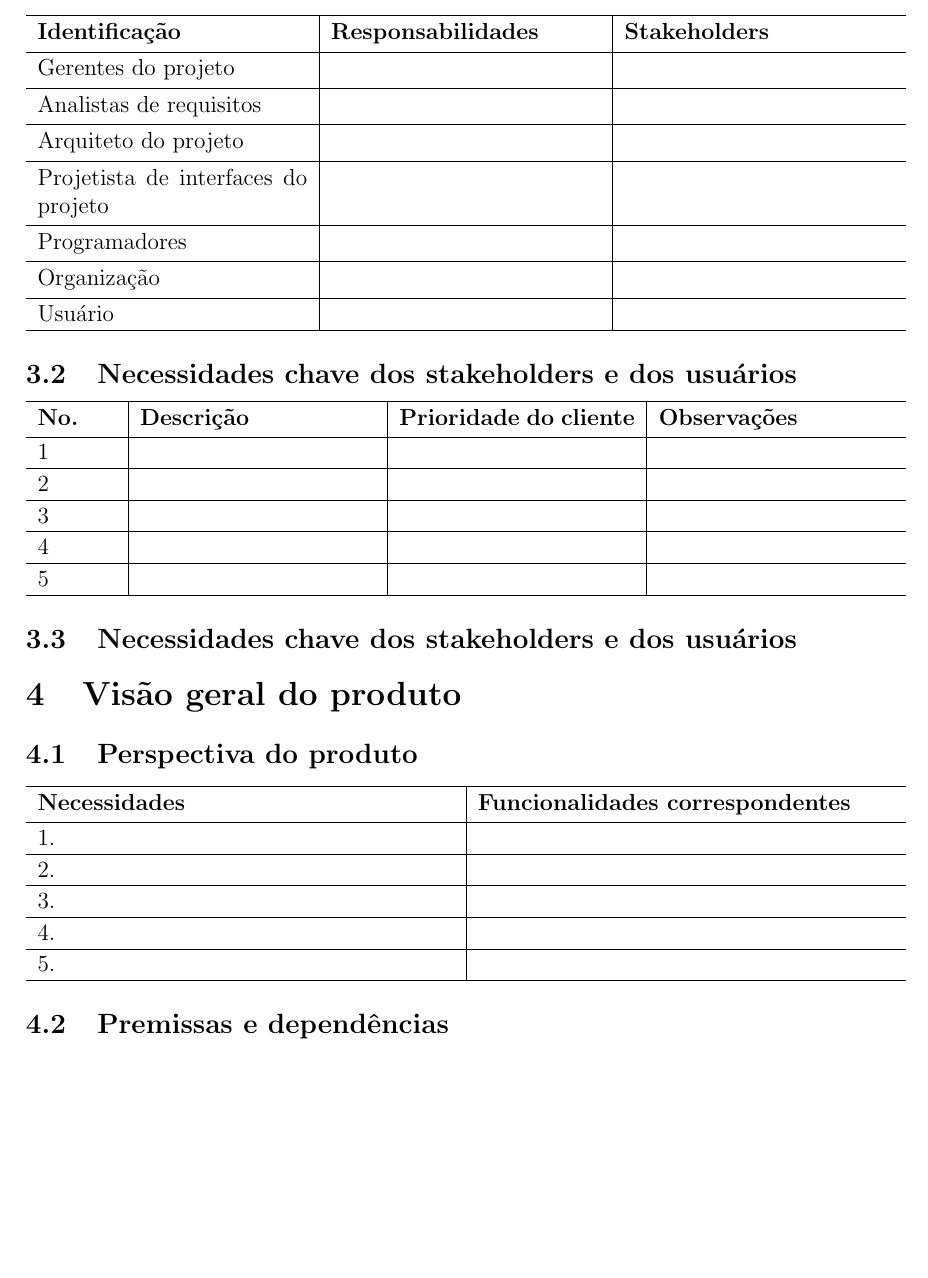
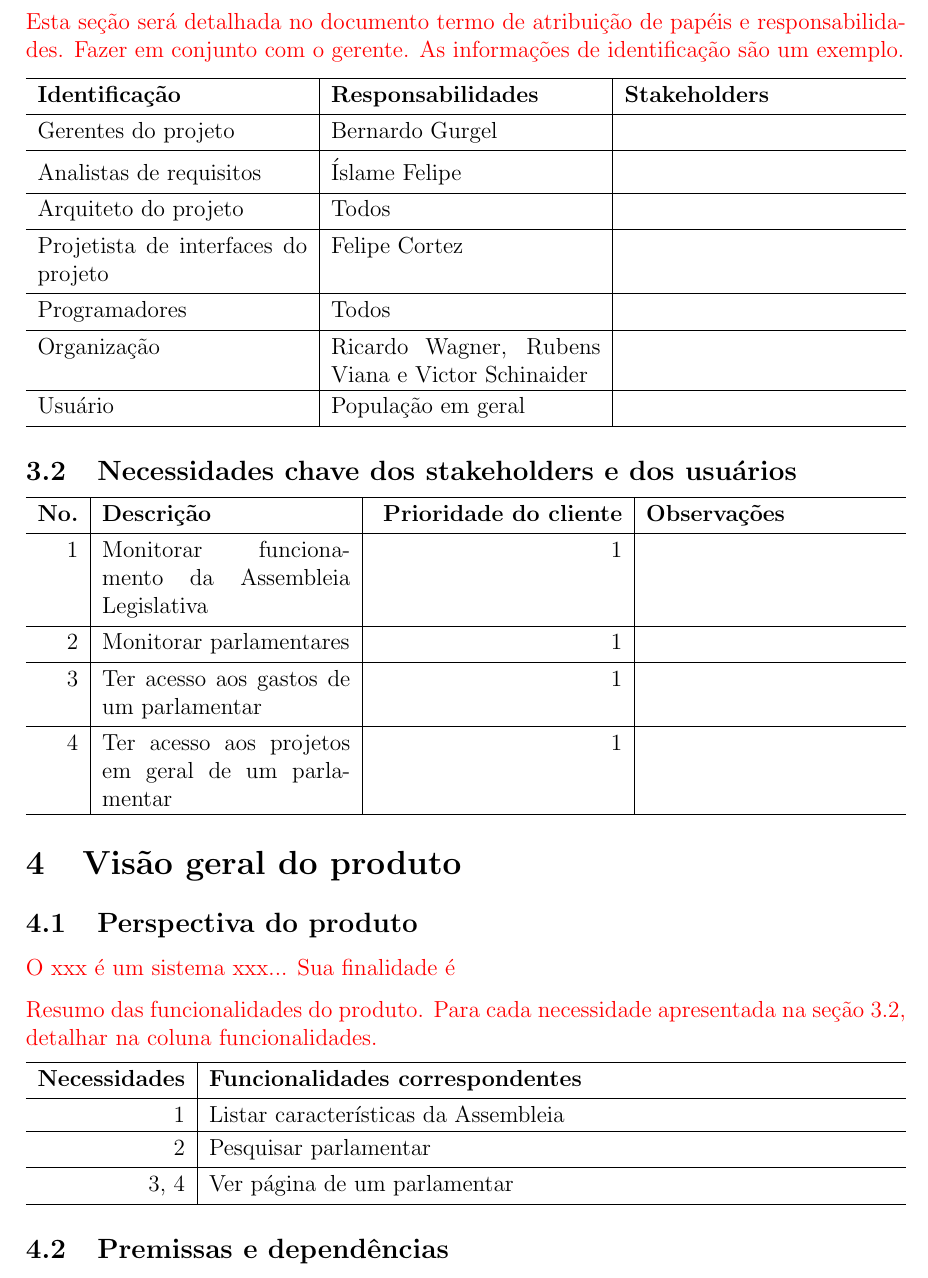
Before and after one commit to FelipeCortez/Transparencia, a LaTeX document (visao.tex): part of page 4 of 6, cut at the place of the change, the shorter picture padded with empty space. Compiled offline with pdfLaTeX.

Commit message:
Preenchimento parcial das tabelas
Adição de comentários em vermelho, mudança de tabelas com tamanho "negativo" e
parskip para parágrafos sem recuo.

```diff
--- a/visao.tex
+++ b/visao.tex
@@ -2,10 +2,12 @@
 \usepackage[utf8]{inputenc}
 \usepackage[brazilian]{babel} % Hifenização e dicionário
 \usepackage[left=3.00cm, right=2.00cm, top=3.00cm, bottom=2.00cm]{geometry}
-\usepackage{enumitem}
-\usepackage{tabu}
+\usepackage{enumitem} % Para itemsep etc
+\usepackage{tabu} % Para melhor criação de tabelas
+\usepackage{color}
+\usepackage{parskip} % Linha em branco entre parágrafos em vez de recuo
 
-\tabulinesep=0.75ex
+\tabulinesep=0.75ex % Espaçamento interno das tabelas
 
 \begin{document}
 
@@ -144,53 +146,76 @@
 
     \section{Descrição dos stakeholders e dos usuários}
         \subsection{Principais stakeholders e usuários}
+            {\color{red} Esta seção será detalhada no documento termo de
+            atribuição de papéis e responsabilidades. Fazer em conjunto com o
+            gerente. As informações de identificação são um exemplo.}
+
             \begin{tabu}{X | X | X}
                 \hline
                 \textbf{Identificação} &
                 \textbf{Responsabilidades} &
                 \textbf{Stakeholders}
                 \\ \hline
-                Gerentes do projeto & &
+                Gerentes do projeto &
+                Bernardo Gurgel &
                 \\ \hline
-                Analistas de requisitos & &
+                Analistas de requisitos &
+                Íslame Felipe &
                 \\ \hline
-                Arquiteto do projeto & &
+                Arquiteto do projeto &
+                Todos &
                 \\ \hline
-                Projetista de interfaces do projeto & &
+                Projetista de interfaces do projeto &
+                Felipe Cortez &
                 \\ \hline
-                Programadores & &
+                Programadores &
+                Todos &
                 \\ \hline
-                Organização & &
+                Organização &
+                Ricardo Wagner, Rubens Viana e Victor Schinaider &
                 \\ \hline
-                Usuário & &
+                Usuário &
+                População em geral &
                 \\ \hline
             \end{tabu}
         \subsection{Necessidades chave dos stakeholders e dos usuários}
-            \begin{tabu}{X[1] | X[3] | X[3] | X[3]}
+            \begin{tabu}{X[-1, r] | X | X[r] | X}
                 \hline
                 \textbf{No.} &
                 \textbf{Descrição} &
                 \textbf{Prioridade do cliente} &
                 \textbf{Observações} \\ \hline
-                1 & & & \\ \hline
-                2 & & & \\ \hline
-                3 & & & \\ \hline
-                4 & & & \\ \hline
-                5 & & & \\ \hline
+                1 &
+                Monitorar funcionamento da Assembleia Legislativa &
+                1 & \\ \hline
+                2 &
+                Monitorar parlamentares &
+                1 & \\ \hline
+                3 &
+                Ter acesso aos gastos de um parlamentar &
+                1 & \\ \hline
+                4 &
+                Ter acesso aos projetos em geral de um parlamentar &
+                1 & \\ \hline
             \end{tabu}
-        \subsection{Necessidades chave dos stakeholders e dos usuários}
 
     \section{Visão geral do produto}
         \subsection{Perspectiva do produto}
-            \begin{tabu}{X | X}
+            {\color{red} O xxx é um sistema xxx... Sua finalidade é
+
+            Resumo das funcionalidades do produto. Para cada necessidade
+            apresentada na seção 3.2, detalhar na coluna funcionalidades.}
+
+            \begin{tabu}{X[-1, r]| X}
                 \hline
                 \textbf{Necessidades} &
                 \textbf{Funcionalidades correspondentes} \\ \hline
-                1. & \\ \hline
-                2. & \\ \hline
-                3. & \\ \hline
-                4. & \\ \hline
-                5. & \\ \hline
+                1 &
+                Listar características da Assembleia \\ \hline
+                2 &
+                Pesquisar parlamentar \\ \hline
+                3, 4 &
+                Ver página de um parlamentar \\ \hline
             \end{tabu}
         \subsection{Premissas e dependências}
         O sistema é um portal web. Inicialmente deve-se desenvolvê-lo para
```
Also changed, not shown: visao.pdf, visao.tex (25 more changed lines).
